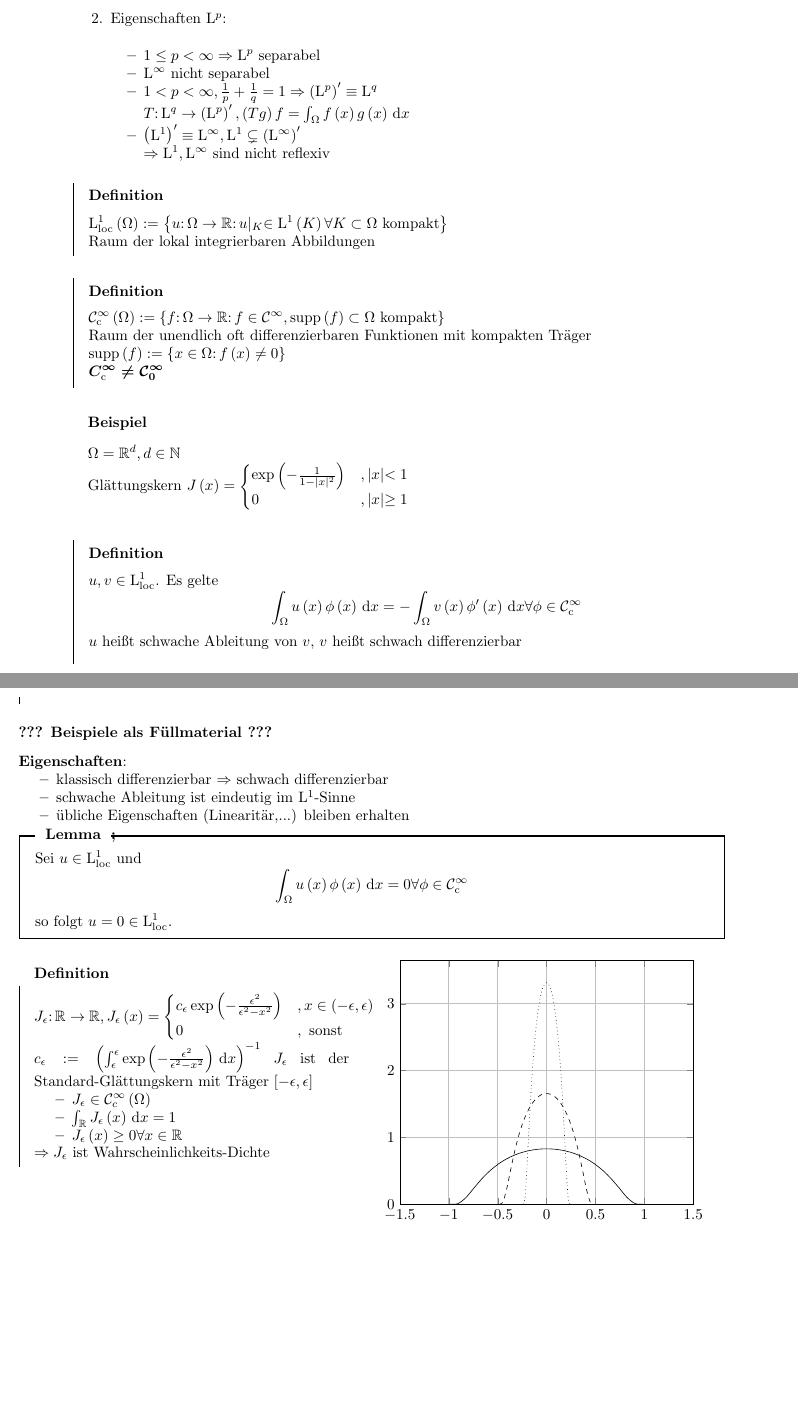
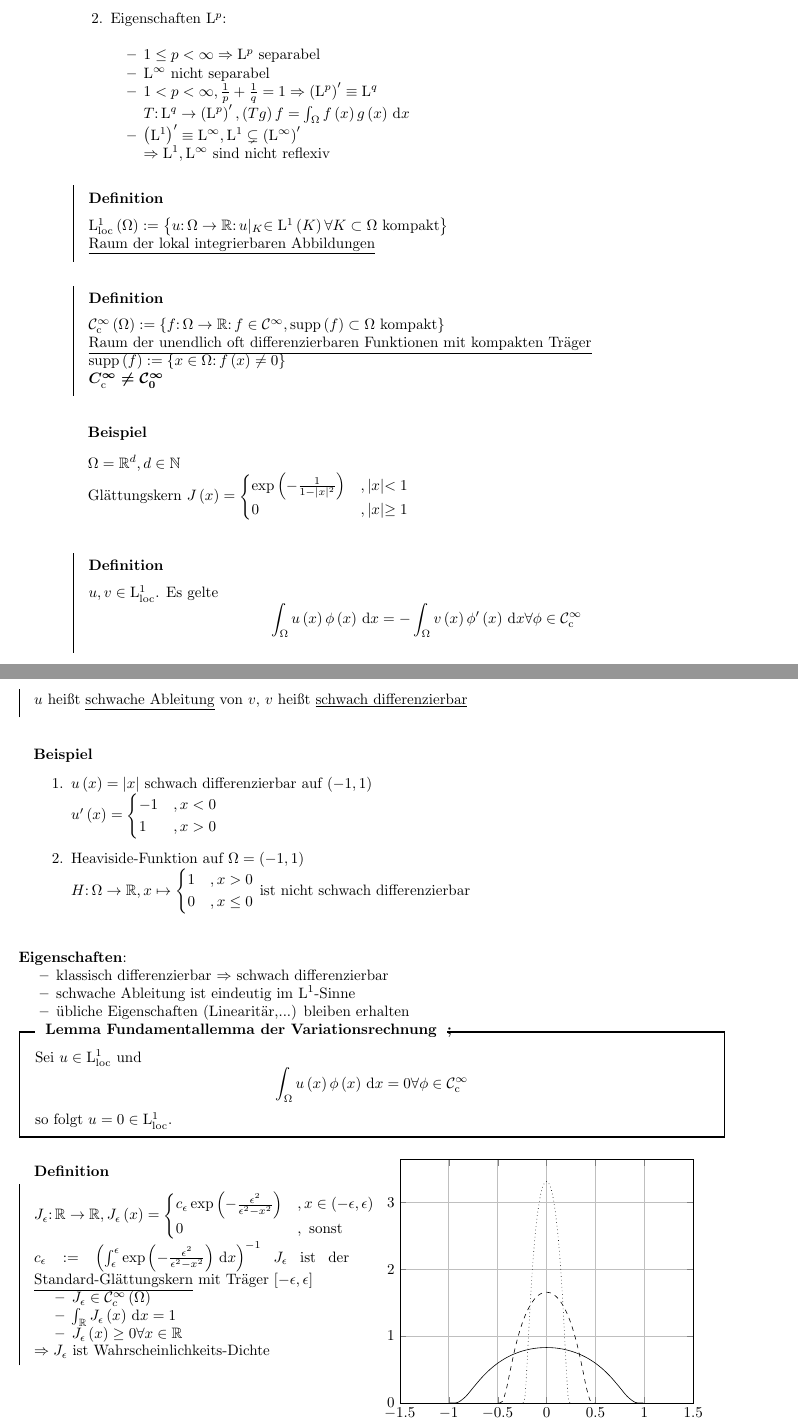
Before and after one commit to frankrehfeld/dgl2a, a LaTeX document (lectures.tex, which reads lectures/2.tex): two parts of pages 2 and 3 of 3, joined at a grey line, cut so that both start at the same text, the shorter picture padded with empty space. Compiled offline with pdfLaTeX.

```diff
--- a/lectures/2.tex
+++ b/lectures/2.tex
@@ -21,12 +21,12 @@
 
 \begin{definition}
 	$\L^{1}_{\text{loc}}\left(\W\right) := \left\{u\colon\W\to\R\colon u|_{K}\in\L^{1}\left(K\right)\forall K\subset\W \text{ kompakt}\right\}$\\
-	Raum der lokal integrierbaren Abbildungen
+	\underline{Raum der lokal integrierbaren Abbildungen}
 \end{definition}
 
 \begin{definition}
 	$\C^{\infty}_{\text{c}}\left(\W\right) := \left\{f\colon\W\to\R\colon f\in\C^{\infty},\operatorname{supp}\left(f\right)\subset\W\text{ kompakt}\right\}$\\
-	Raum der unendlich oft differenzierbaren Funktionen mit kompakten Träger\\
+	\underline{Raum der unendlich oft differenzierbaren Funktionen mit kompakten Träger}\\
 	$\operatorname{supp}\left(f\right):=\left\{x\in\W\colon f\left(x\right)\neq 0\right\}$\\
 	\boldmath$C^{\infty}_{\text{c}}\neq \C^{\infty}_{0}$
 \end{definition}
@@ -44,10 +44,24 @@
 	\begin{equation*}
 		\int_{\W}u\left(x\right)\phi\left(x\right)\,\mathrm{d}x = -\int_{\W}v\left(x\right)\phi^{\prime}\left(x\right)\,\mathrm{d}x \forall\phi\in\C^{\infty}_{\text{c}}
 	\end{equation*}
-	$u$ heißt schwache Ableitung von $v$, $v$ heißt schwach differenzierbar
+	$u$ heißt \underline{schwache Ableitung} von $v$, $v$ heißt \underline{schwach differenzierbar}
 \end{definition}
 
-\textbf{??? Beispiele als Füllmaterial ???}
+\begin{expl}
+	\begin{enumerate}
+		\item{}
+			$u\left(x\right) = |x|$ schwach differenzierbar auf $\left(-1,1\right)$\\
+			$u^{\prime}\left(x\right) = \begin{cases}
+				-1 &, x<0\\
+				1 &, x>0
+			\end{cases}$
+		\item Heaviside-Funktion auf $\W = \left(-1,1\right)$\\
+			$H\colon\W\to\R, x\mapsto\begin{cases}
+				1 &, x>0\\
+				0 &, x\leq 0
+			\end{cases}$ ist nicht schwach differenzierbar
+	\end{enumerate}
+\end{expl}
 
 \textbf{Eigenschaften}:
 \begin{itemize}
@@ -56,7 +70,7 @@
 	\item übliche Eigenschaften (Linearitär,...) bleiben erhalten
 \end{itemize}
 
-\begin{lemma}
+\begin{lemma}[Fundamentallemma der Variationsrechnung]
 	Sei $u\in\L^{1}_{\text{loc}}$ und
 	\begin{equation*}
 		\int_{\W}u\left(x\right)\phi\left(x\right)\,\mathrm{d}x = 0 \forall\phi\in\C^{\infty}_{\text{c}}
@@ -71,7 +85,7 @@
 		0 &, \text{ sonst}
 	\end{cases}$\\
 	$c_{\e}:=\left(\int_{\e}^{\e}\operatorname{exp}\left(-\frac{\e^{2}}{\e^{2}-x^{2}}\right)\,\mathrm{d}x\right)^{-1}$
-	$J_{\e}$ ist der Standard-Glättungskern mit Träger $\left[-\e,\e\right]${}
+	$J_{\e}$ ist der \underline{Standard-Glättungskern} mit Träger $\left[-\e,\e\right]${}
 	\begin{itemize}
 		\item $J_{\e}\in\C^{\infty}_{c}\left(\W\right)$
 		\item $\int_{\R}J_{\e}\left(x\right)\,\mathrm{d}x = 1$
```
Also changed, not shown: lectures.pdf.
